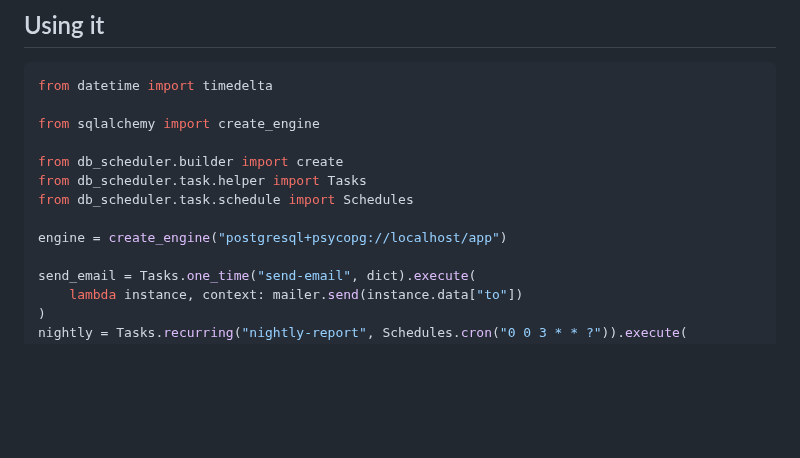
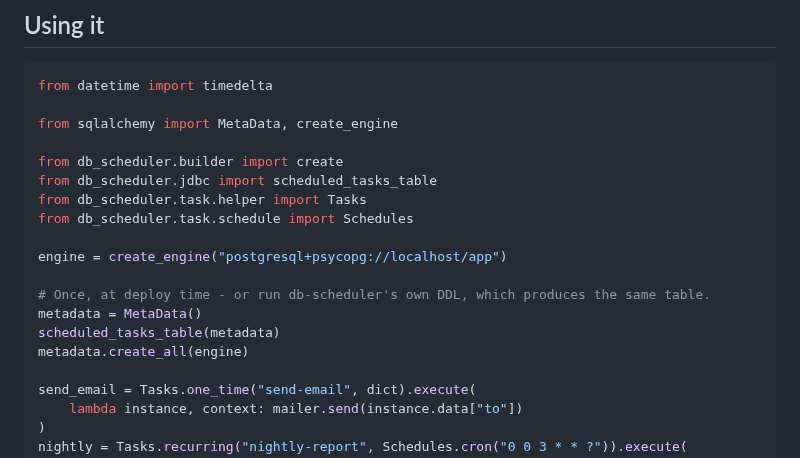
Before and after one commit to ekbatan-io/ekbatan-py, a Markdown page: db-scheduler/README.md, the part around the change. Rendered like a GitHub page; blank space fills up the shorter version.

Commit message:
EKB-0094 show creating the table in the readme example

````diff
--- a/db-scheduler/README.md
+++ b/db-scheduler/README.md
@@ -22,13 +22,19 @@ The reasoning, and the full comparison, is in `../DIVERGENCE.md`.
 ```python
 from datetime import timedelta
 
-from sqlalchemy import create_engine
+from sqlalchemy import MetaData, create_engine
 
 from db_scheduler.builder import create
+from db_scheduler.jdbc import scheduled_tasks_table
 from db_scheduler.task.helper import Tasks
 from db_scheduler.task.schedule import Schedules
 
 engine = create_engine("postgresql+psycopg://localhost/app")
+
+# Once, at deploy time - or run db-scheduler's own DDL, which produces the same table.
+metadata = MetaData()
+scheduled_tasks_table(metadata)
+metadata.create_all(engine)
 
 send_email = Tasks.one_time("send-email", dict).execute(
     lambda instance, context: mailer.send(instance.data["to"])
````
